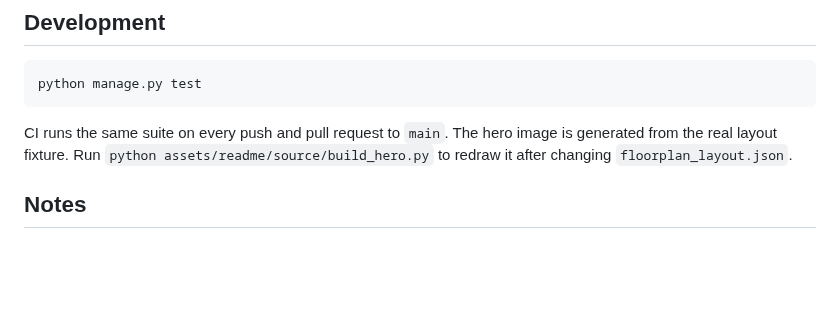
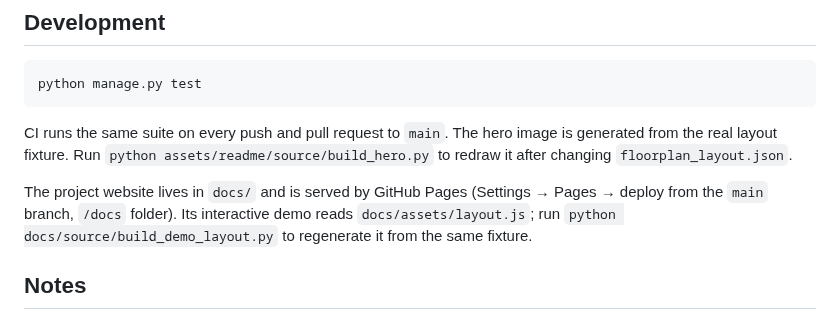
Before and after one commit to miles-howell/Window-Works, a Markdown page: README.md, the part around one of its changes. Drawn GitHub-style; blank space fills up the shorter version.

```diff
--- a/README.md
+++ b/README.md
@@ -83,6 +85,8 @@ python manage.py test
 
 CI runs the same suite on every push and pull request to `main`. The hero image is generated from the real layout fixture. Run `python assets/readme/source/build_hero.py` to redraw it after changing `floorplan_layout.json`.
 
+The project website lives in `docs/` and is served by GitHub Pages (Settings → Pages → deploy from the `main` branch, `/docs` folder). Its interactive demo reads `docs/assets/layout.js`; run `python docs/source/build_demo_layout.py` to regenerate it from the same fixture.
+
 ## Notes
 
 - The self-service floor plan is open by design: anyone who can reach it can reserve a seat by name.
```
Also changed, not shown: other parts of README.md (+2 -0 lines), docs/assets/admin-console.png (added), docs/assets/floor-plan.png (added), 7 other files.
